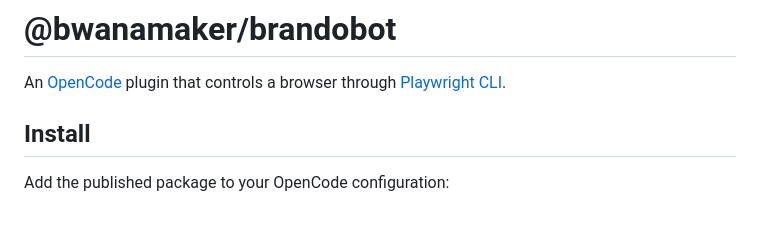
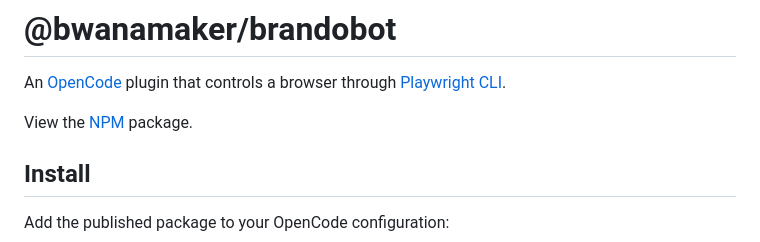
Before and after one commit to bwanamaker/brandobot, a Markdown page: README.md, the part around the change. Rendered like a GitHub page; blank space fills up the shorter version.

Commit message:
Add NPM package URL to README

```diff
--- a/README.md
+++ b/README.md
@@ -1,6 +1,8 @@
 # @bwanamaker/brandobot
 
 An [OpenCode](https://opencode.ai) plugin that controls a browser through [Playwright CLI](https://playwright.dev/agent-cli/introduction).
+
+View the [NPM](https://www.npmjs.com/package/@bwanamaker/brandobot) package.
 
 ## Install
 
```
